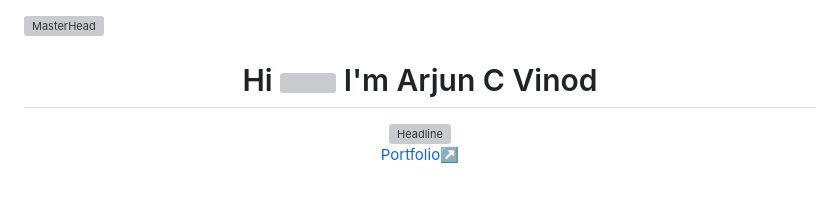
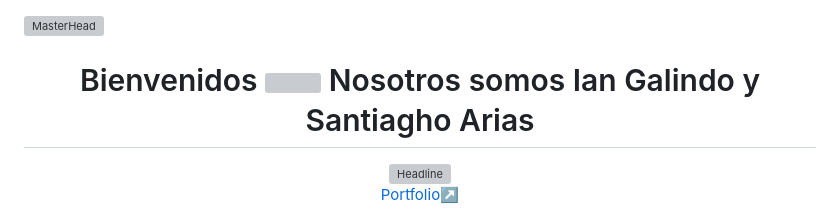
Before and after one commit to Arias1178/proyecto_ods_agua, a Markdown page: README.md, the part around the change. Rendered like a GitHub page; blank space fills up the shorter version; grey boxes are pictures that could not be loaded.

```diff
--- a/README.md
+++ b/README.md
@@ -1,5 +1,5 @@
 [![MasterHead](https://i.pinimg.com/originals/77/ca/a3/77caa32884d735d439ade45ba37feaf2.gif)](https://arjuncvinod.github.io)
-<h1 align="center">Hi <img src="https://media.giphy.com/media/hvRJCLFzcasrR4ia7z/giphy.gif" width="35"> I'm Arjun C Vinod</h1>
+<h1 align="center">Bienvenidos <img src="https://media.giphy.com/media/hvRJCLFzcasrR4ia7z/giphy.gif" width="35"> Nosotros somos Ian Galindo y Santiagho Arias</h1>
 
 <div align=center>
         <img src="https://readme-typing-svg.herokuapp.com?color=%236FDA44&size=32&center=true&vCenter=true&width=600&height=50&lines=Web+Developer;Computer+Science+Student;Freelancer;Open-Source+Enthusiast" alt="Headline" />
```
